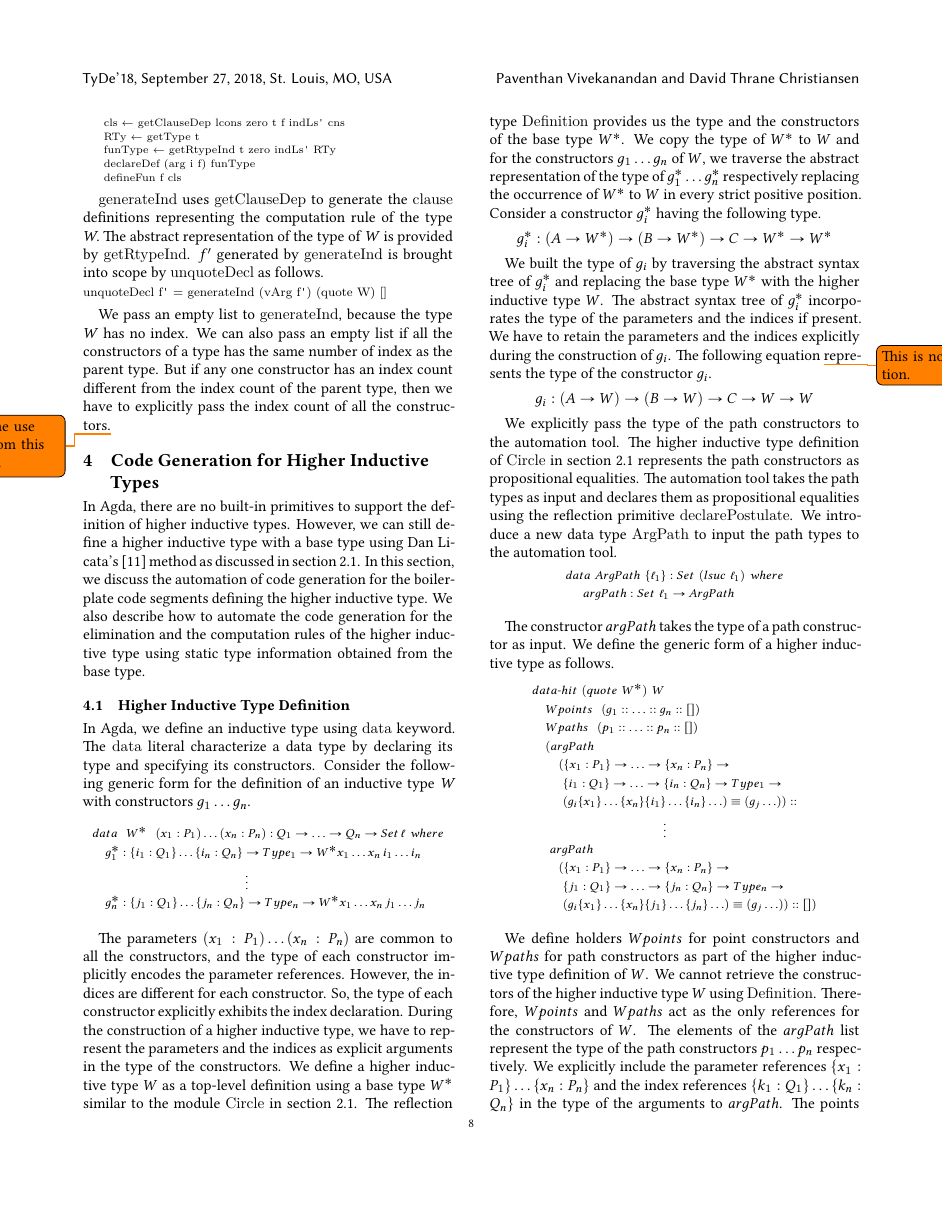
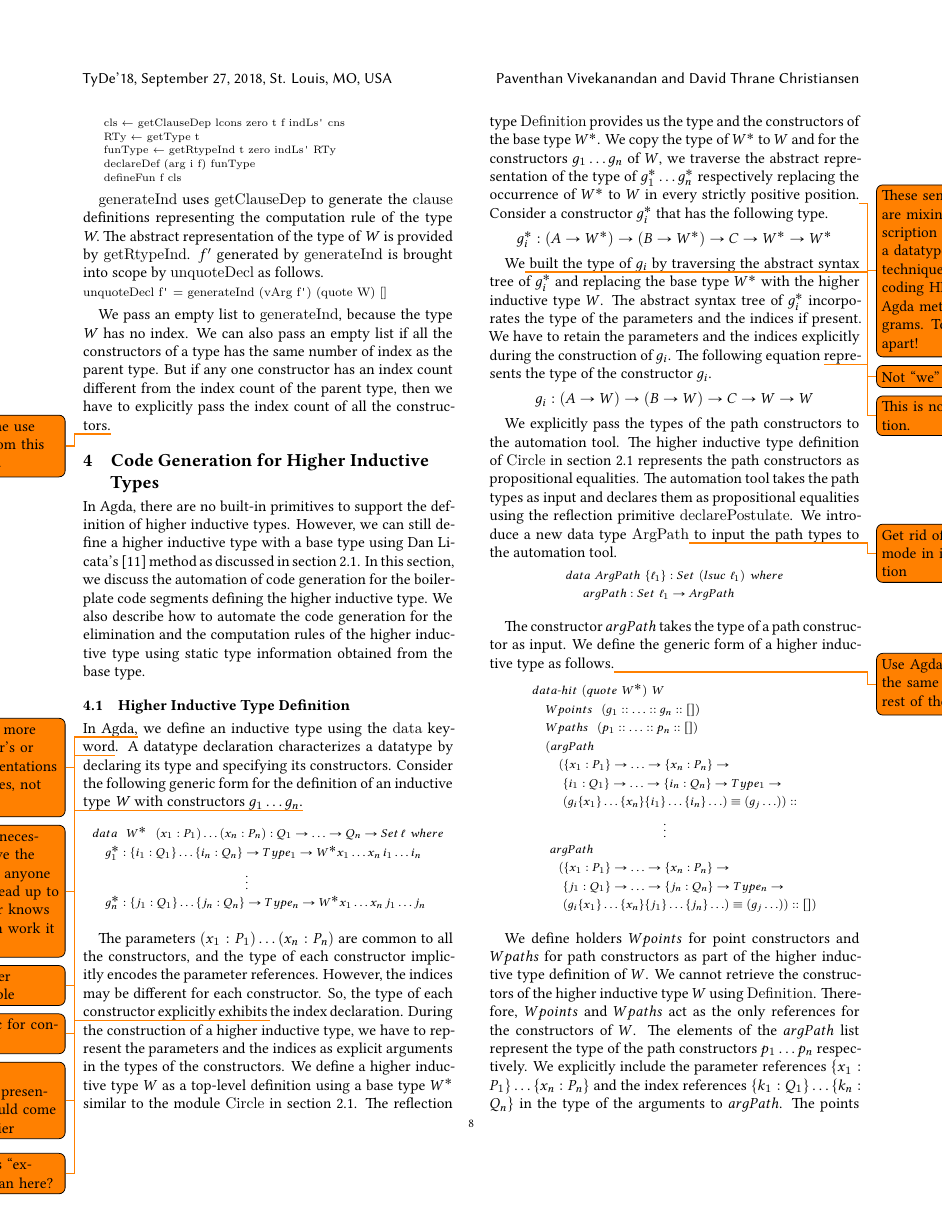
Before and after one commit to pavenvivek/Agda-MetaProgramming, a LaTeX paper (TyDe_Latex_Src/CodeGenHInd.tex): page 8 of 13. Compiled offline with XeLaTeX.

Commit message:
Comments

```diff
--- a/TyDe_Latex_Src/CodeGenHInd.tex
+++ b/TyDe_Latex_Src/CodeGenHInd.tex
@@ -824,7 +824,7 @@ In Agda, there are no built-in primitives to support the definition of higher in
 \subsection{Higher Inductive Type Definition}
 \label{sec:sec4.1}
 
-In Agda, we define an inductive type using {\tt data} keyword. The {\tt data} literal characterize a data type by declaring its type and specifying its constructors. Consider the following generic form for the definition of an inductive type \emph{W} with constructors $g_1 \ldots g_n$.
+In Agda,\todo{This looks more like Dybjer's or Luo's presentations of datatypes, not Agda's...} we define an inductive type using the {\tt data} keyword\todo{Totally unnecessary to give the keyword - anyone who can read up to here either knows this or can work it out.}. A datatype declaration characterizes a datatype by declaring its type and specifying its constructors. Consider the following generic form for the definition of an inductive type \emph{W} \todo{Use a better metavariable} with constructors $g_1 \ldots g_n$\todo{Why not c for constructors?}.\todo{This more schematic presentation should come much earlier}
 \begin{center}
 \begingroup
 \fontsize{7.9pt}{0pt}\selectfont
@@ -838,17 +838,17 @@ In Agda, we define an inductive type using {\tt data} keyword. The {\tt data} li
 \end{center}
 \normalsize
 
-The parameters $(x_1:P_1)\ldots(x_n:P_n)$ are common to all the constructors, and the type of each constructor implicitly encodes the parameter references. However, the indices are different for each constructor. So, the type of each constructor explicitly exhibits the index declaration. During the construction of a higher inductive type, we have to represent the parameters and the indices as explicit arguments in the type of the constructors. We define a higher inductive type $W$ as a top-level definition using a base type $W^*$ similar to the module {\tt Circle} in section 2.1. The reflection type {\tt Definition} provides us the type and the constructors of the base type $W^*$. We copy the type of $W^*$ to $W$ and for the constructors $g_1 \ldots g_n$ of $W$, we traverse the abstract representation of the type of $g_1^* \ldots g_n^*$ respectively replacing the occurrence of $W^*$ to $W$ in every strict positive position. Consider a constructor $g_i^*$ having the following type.
+The parameters $(x_1:P_1)\ldots(x_n:P_n)$ are common to all the constructors, and the type of each constructor implicitly encodes the parameter references. However, the indices may be different for each constructor. So, the type of each constructor explicitly exhibits \todo{What does ``exhibits'' mean here?} the index declaration. During the construction of a higher inductive type, we have to represent the parameters and the indices as explicit arguments in the types of the constructors. We define a higher inductive type $W$ as a top-level definition using a base type $W^*$ similar to the module {\tt Circle} in section 2.1. The reflection type {\tt Definition} provides us the type and the constructors of the base type $W^*$. We copy the type of $W^*$ to $W$ and for the constructors $g_1 \ldots g_n$ of $W$, we traverse the abstract representation of the type of $g_1^* \ldots g_n^*$ respectively replacing the occurrence of $W^*$ to $W$ in every strictly positive position.\todo{These sentences are mixing the description of what a datatype is with techniques for encoding HITs with Agda metaprograms. Tease them apart!} Consider a constructor $g_i^*$ that has the following type.
 \begin{equation}
 g_i^* : (A \rightarrow W^*) \rightarrow (B \rightarrow W^*) \rightarrow C \rightarrow W^* \rightarrow W^* \nonumber
 \end{equation}
 
-We built the type of $g_i$ by traversing the abstract syntax tree of $g_i^*$ and replacing the base type $W^*$ with the higher inductive type $W$. The abstract syntax tree of $g_i^*$ incorporates the type of the parameters and the indices if present. We have to retain the parameters and the indices explicitly during the construction of $g_i$. The following equation \todo{This is not an equation.} represents the type of the constructor $g_i$.
+We\todo{Not ``we'' here} built the type of $g_i$ by traversing the abstract syntax tree of $g_i^*$ and replacing the base type $W^*$ with the higher inductive type $W$. The abstract syntax tree of $g_i^*$ incorporates the type of the parameters and the indices if present. We have to retain the parameters and the indices explicitly during the construction of $g_i$. The following equation \todo{This is not an equation.} represents the type of the constructor $g_i$.
 \begin{equation}
 g_i : (A \rightarrow W) \rightarrow (B \rightarrow W) \rightarrow C \rightarrow W \rightarrow W \nonumber
 \end{equation}
 
-We explicitly pass the type of the path constructors to the automation tool. The higher inductive type definition of {\tt Circle} in section 2.1 represents the path constructors as propositional equalities. The automation tool takes the path types as input and declares them as propositional equalities using the reflection primitive {\tt declarePostulate}. We introduce a new data type {\tt ArgPath} to input the path types to the automation tool.
+We explicitly pass the types of the path constructors to the automation tool. The higher inductive type definition of {\tt Circle} in section 2.1 represents the path constructors as propositional equalities. The automation tool takes the path types as input and declares them as propositional equalities using the reflection primitive {\tt declarePostulate}. We introduce a new data type {\tt ArgPath}\todo{Get rid of math mode in its definition} to input the path types to the automation tool.
 \begin{center}
 \begingroup
 \fontsize{7.9pt}{0pt}\selectfont
@@ -860,7 +860,7 @@ We explicitly pass the type of the path constructors to the automation tool. The
 \end{center}
 \normalsize
 
-The constructor $argPath$ takes the type of a path constructor as input. We define the generic form of a higher inductive type as follows.
+The constructor $argPath$ takes the type of a path constructor as input. We define the generic form of a higher inductive type as follows.\todo{Use Agda syntax the same as in the rest of the paper}
 \begin{center}
 \begingroup
 \fontsize{7.9pt}{0pt}\selectfont
```
Also changed, not shown: TyDe_Latex_Src/CodeGenHInd.pdf.
